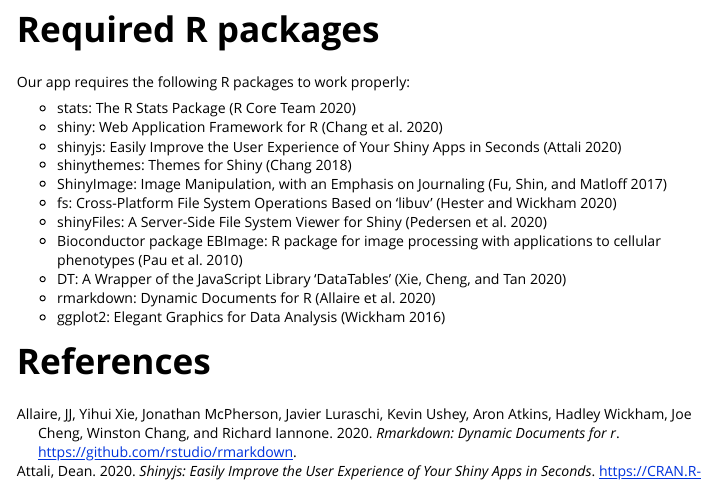
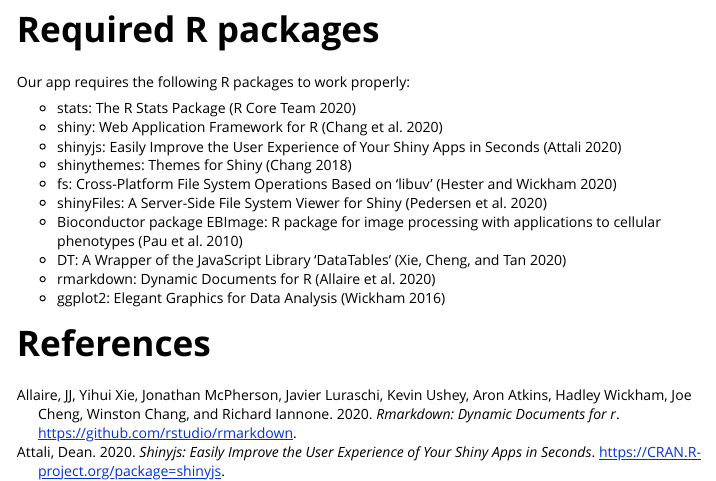
Before and after one commit to stamats/MultiFlow, an R Markdown document (vignettes/MultiFlow.Rmd): the page in a window 1100 px wide, from 13260 px down. Rendered offline with R 4.5, knitr and Pandoc, with nearby package versions.

Commit message:
update of vignette

```diff
--- a/vignettes/MultiFlow.Rmd
+++ b/vignettes/MultiFlow.Rmd
@@ -316,7 +316,6 @@
 * shiny: Web Application Framework for R [@shiny]
 * shinyjs: Easily Improve the User Experience of Your Shiny Apps in Seconds [@shinyjs]
 * shinythemes: Themes for Shiny [@shinythemes]
-* ShinyImage: Image Manipulation, with an Emphasis on Journaling [@ShinyImage]
 * fs: Cross-Platform File System Operations Based on 'libuv' [@fs]
 * shinyFiles: A Server-Side File System Viewer for Shiny [@shinyFiles]
 * Bioconductor package EBImage: R package for image processing with applications to cellular phenotypes [@EBImage]
```
Also changed, not shown: 1 other file.
